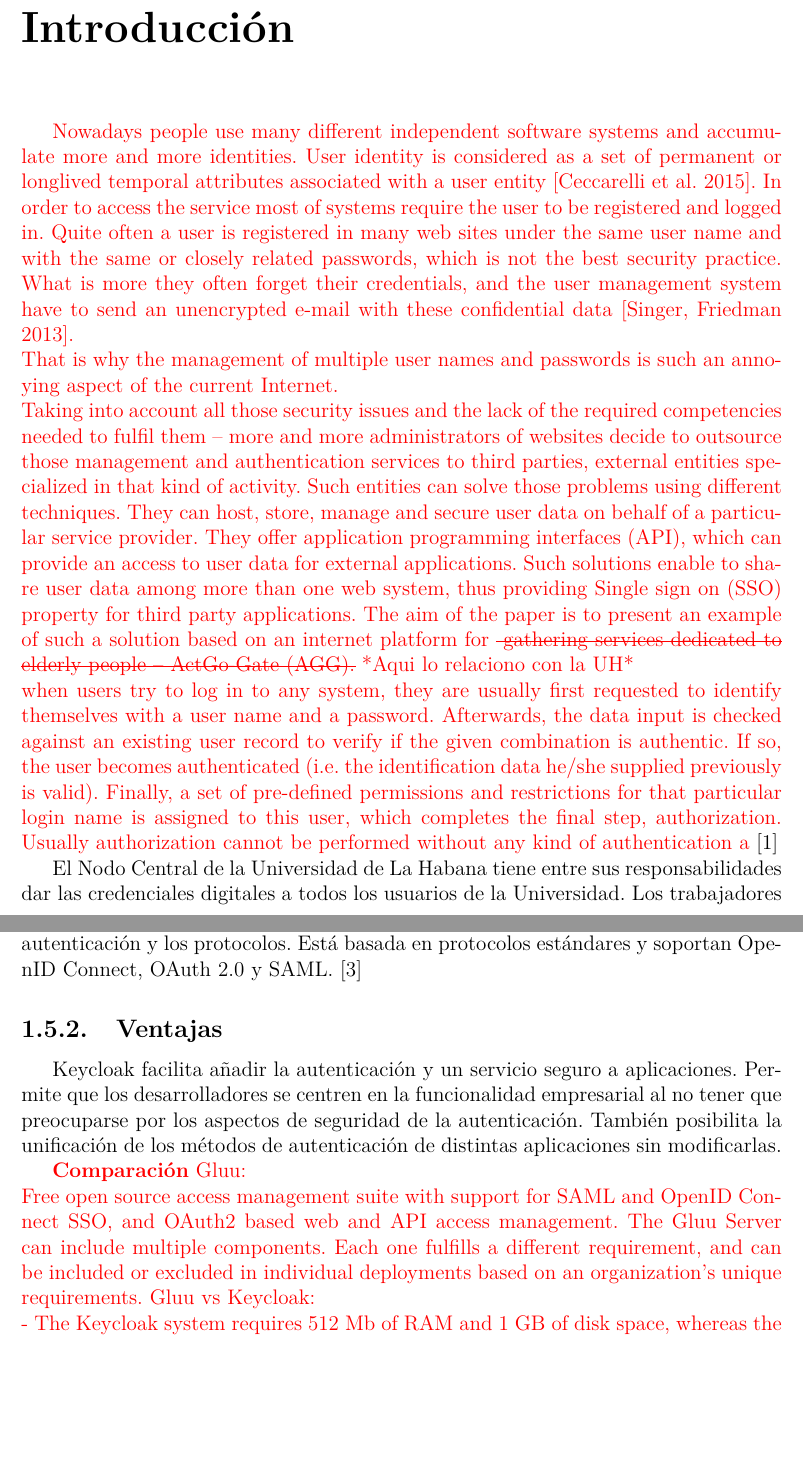
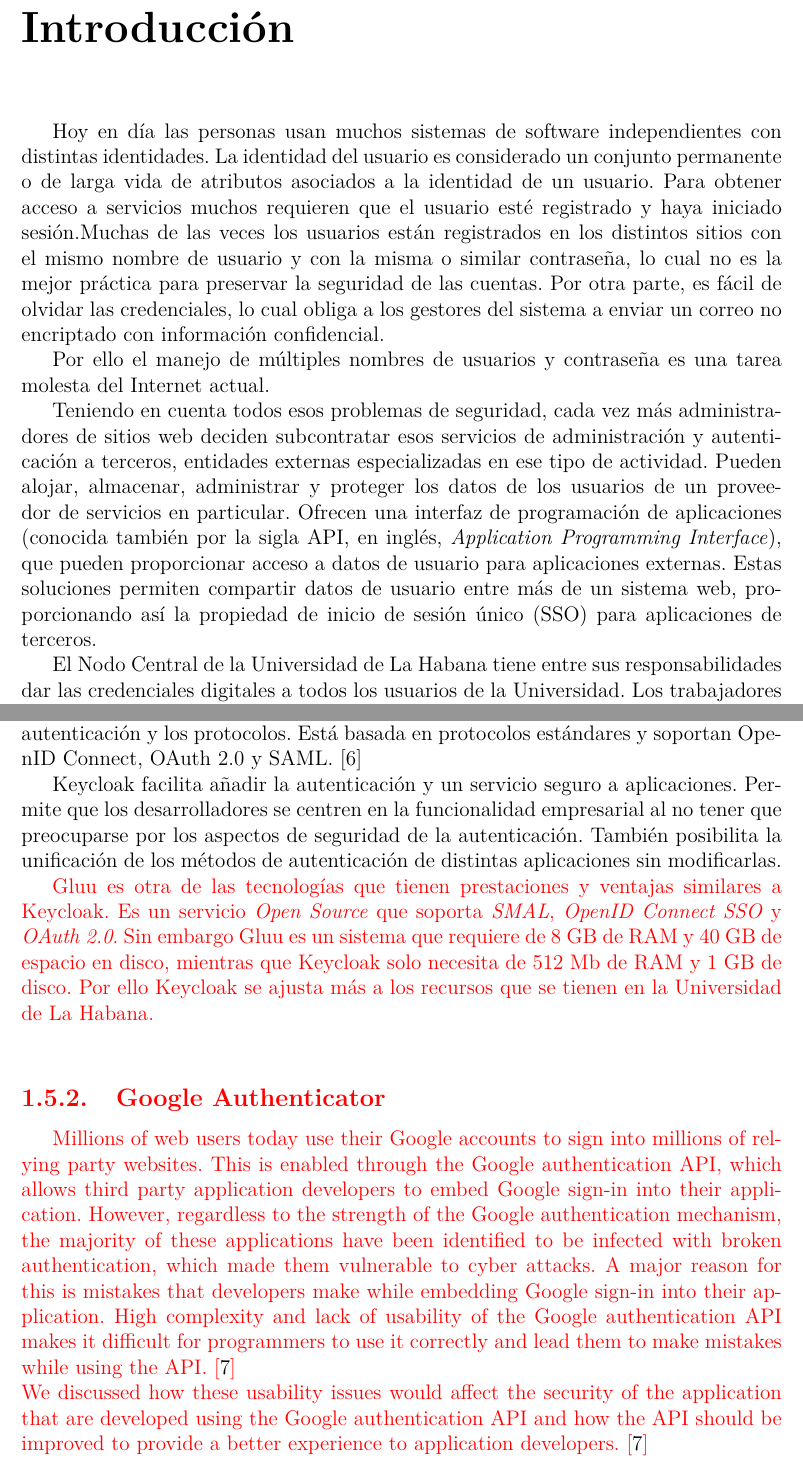
Before and after one commit to nala7/central_authentication_system, a LaTeX thesis (document/Thesis.tex, which reads document/Bibliography.bib, document/MainMatter/Background.tex, document/MainMatter/Introduction.tex): two parts of pages 10 and 16 of 22 before the commit and two parts of pages 10 and 16 of 21 after it, joined at a grey line, cut so that both start at the same text, the shorter picture padded with empty space. Compiled offline with pdfLaTeX.

Commit message:
initial version of the state of art

```diff
--- a/document/Bibliography.bib
+++ b/document/Bibliography.bib
@@ -24,0 +48 @@
+	title={An empirical usability analysis of the google authentication api},
--- a/document/MainMatter/Background.tex
+++ b/document/MainMatter/Background.tex
@@ -78,10 +62,17 @@
 
 	Otra característica es que es una herramienta extensible porque permite la eliminación, adición y modificación de las bases de datos de usuarios, los métodos de autenticación y los protocolos. Está basada en protocolos estándares y soportan OpenID Connect, OAuth 2.0 y SAML. [\cite{KeycloakDoc}]
 
-	\subsection{Ventajas}
 	Keycloak facilita añadir la autenticación y un servicio seguro a aplicaciones. Permite que los desarrolladores se centren en la funcionalidad empresarial al no tener que preocuparse por los aspectos de seguridad de la autenticación. También posibilita la unificación de los métodos de autenticación de distintas aplicaciones sin modificarlas.
 
-	\textcolor{red}{\textbf{Comparación}}
-	\textcolor{red}{Gluu: \\ Free open source access management suite with support for SAML and OpenID Connect SSO, and OAuth2 based web and API access management. The Gluu Server can include multiple components. Each one fulfills a different requirement, and can be included or excluded in individual deployments based on an organization’s unique requirements.}
-	\textcolor{red}{Gluu vs Keycloak: \\
-		- The Keycloak system requires 512 Mb of RAM and 1 GB of disk space, whereas the Gluu system requires 8 GB of RAM and 40 GB of disk space. \\ - Gluu is less flexible to extend} [\cite{vassallo2017continuous}]
+%	\textcolor{red}{\textbf{Comparación}}
+%	\textcolor{red}{Gluu: \\ Free open source access management suite with support for SAML and OpenID Connect SSO, and OAuth2 based web and API access management. The Gluu Server can include multiple components. Each one fulfills a different requirement, and can be included or excluded in individual deployments based on an organization’s unique requirements.}
+%	\textcolor{red}{Gluu vs Keycloak: \\
+%		- The Keycloak system requires 512 Mb of RAM and 1 GB of disk space, whereas the Gluu system requires 8 GB of RAM and 40 GB of disk space. \\ - Gluu is less flexible to extend} [\cite{vassallo2017continuous}]
+
+	\textcolor{red}{Gluu es otra de las tecnologías que tienen prestaciones y ventajas similares a Keycloak. Es un servicio \textit{Open Source} que soporta \textit{SMAL}, \textit{OpenID Connect SSO} y \textit{OAuth 2.0}. Sin embargo Gluu es un sistema que requiere de 8 GB de RAM y 40 GB de espacio en disco, mientras que Keycloak solo necesita de 512 Mb de RAM y 1 GB de disco. Por ello Keycloak se ajusta más a los recursos que se tienen en la Universidad de La Habana.}
+
+	\textcolor{red}{
+	\subsection{Google Authenticator}
+	Millions of web users today use their Google accounts to sign into millions of relying party websites. This is enabled through the Google authentication API, which allows third party application developers to embed Google sign-in into their application. However, regardless to the strength of the Google authentication mechanism, the majority of these applications have been identified to be infected with broken authentication, which made them vulnerable to cyber attacks. A major reason for this is mistakes that developers make while embedding Google sign-in into their application. High complexity and lack of usability of the Google authentication API makes it difficult for programmers to use it correctly and lead them to make mistakes while using the API. [\cite{wijayarathna2019empirical}]
+	\\
+	We discussed how these usability issues would affect the security of the application that are developed using the Google authentication API and how the API should be improved to provide a better experience to application developers. [\cite{wijayarathna2019empirical}]}
--- a/document/MainMatter/Introduction.tex
+++ b/document/MainMatter/Introduction.tex
@@ -1,32 +1,31 @@
 \chapter*{Introducción}\label{chapter:introduction}
 \addcontentsline{toc}{chapter}{Introducción}
-\textcolor{red}{Nowadays people use many different independent software systems and accumulate
-	more and more identities. User identity is considered as a set of permanent or longlived temporal attributes associated with a user entity [Ceccarelli et al. 2015]. In order
-	to access the service most of systems require the user to be registered and logged
-	in. Quite often a user is registered in many web sites under the same user name and
-	with the same or closely related passwords, which is not the best security practice.
-	What is more they often forget their credentials, and the user management system
-	have to send an unencrypted e-mail with these confidential data [Singer, Friedman
-	2013]. \\
-	That is why the management of multiple user names and passwords is such an
-	annoying aspect of the current Internet.\\
-	Taking into account all those security issues and the lack of the required
-	competencies needed to fulfil them – more and more administrators of websites
-	decide to outsource those management and authentication services to third parties,
-	external entities specialized in that kind of activity. Such entities can solve those
-	problems using different techniques. They can host, store, manage and secure user data on behalf of a particular service provider. They offer application programming
-	interfaces (API), which can provide an access to user data for external applications.
-	Such solutions enable to share user data among more than one web system, thus
-	providing Single sign on (SSO) property for third party applications. The aim of the
-	paper is to present an example of such a solution based on an internet platform for
-	\sout{ gathering services dedicated to elderly people – ActGo-Gate (AGG).} *Aqui lo relaciono con la UH* \\
-	when users try to log in to any system, they are usually first
-	requested to identify themselves with a user name and a password. Afterwards, the
-	data input is checked against an existing user record to verify if the given combination
-	is authentic. If so, the user becomes authenticated (i.e. the identification data he/she
-	supplied previously is valid). Finally, a set of pre-defined permissions and restrictions
-	for that particular login name is assigned to this user, which completes the final step,
-	authorization. Usually authorization cannot be performed without any kind of authentication a} [\cite{kutera2016single}]
+
+Hoy en día las personas usan muchos sistemas de software independientes con distintas identidades. La identidad del usuario es considerado un conjunto permanente o de larga vida de atributos asociados a la identidad de un usuario. Para obtener acceso a servicios muchos requieren que el usuario esté registrado y haya iniciado sesión.Muchas de las veces los usuarios están registrados en los distintos sitios con el mismo nombre de usuario y con la misma o similar contraseña, lo cual no es la mejor práctica para preservar la seguridad de las cuentas. Por otra parte, es fácil de olvidar las credenciales, lo cual obliga a los gestores del sistema a enviar un correo no encriptado con información confidencial.
+
+Por ello el manejo de múltiples nombres de usuarios y contraseña es una tarea molesta del Internet actual.
+
+Teniendo en cuenta todos esos problemas de seguridad, cada vez más administradores de sitios web deciden subcontratar esos servicios de administración y autenticación a terceros, entidades externas especializadas en ese tipo de actividad. Pueden alojar, almacenar, administrar y proteger los datos de los usuarios de un proveedor de servicios en particular. Ofrecen una interfaz de programación de aplicaciones (conocida también por la sigla API, en inglés, \textit{Application Programming Interface}), que pueden proporcionar acceso a datos de usuario para aplicaciones externas. Estas soluciones permiten compartir datos de usuario entre más de un sistema web, proporcionando así la propiedad de inicio de sesión único (SSO) para aplicaciones de terceros.
+
+
+%\textcolor{red}{
+%	Taking into account all those security issues and the lack of the required
+%	competencies needed to fulfil them – more and more administrators of websites
+%	decide to outsource those management and authentication services to third parties,
+%	external entities specialized in that kind of activity. Such entities can solve those
+%	problems using different techniques. They can host, store, manage and secure user data on behalf of a particular service provider. They offer application programming
+%	interfaces (API), which can provide an access to user data for external applications.
+%	Such solutions enable to share user data among more than one web system, thus
+%	providing Single sign on (SSO) property for third party applications. The aim of the
+%	paper is to present an example of such a solution based on an internet platform for
+%	\sout{ gathering services dedicated to elderly people – ActGo-Gate (AGG).} *Aqui lo relaciono con la UH* \\
+%	when users try to log in to any system, they are usually first
+%	requested to identify themselves with a user name and a password. Afterwards, the
+%	data input is checked against an existing user record to verify if the given combination
+%	is authentic. If so, the user becomes authenticated (i.e. the identification data he/she
+%	supplied previously is valid). Finally, a set of pre-defined permissions and restrictions
+%	for that particular login name is assigned to this user, which completes the final step,
+%	authorization. Usually authorization cannot be performed without any kind of authentication a} [\cite{kutera2016single}]
 
 El Nodo Central de la Universidad de La Habana tiene entre sus responsabilidades dar las credenciales digitales a todos los usuarios de la Universidad. Los trabajadores y estudiantes de la institución registran sus datos personales en las bases de datos de recursos humanos y secretaria docente respectivamente. Esa información es utilizada más adelante para que los usuarios puedan autenticarse en los distintos servicios de la institución, respaldado por sus sistemas de origen.
 
```
Also changed, not shown: document/FrontMatter/Abstract.tex (+2 -0 lines), document/Thesis.tex (+1 -0 lines), document/uhthesis.cls (+1 -1 lines), document/Thesis.bbl, document/Thesis.pdf, document/Bibliography.bib (37 more changed lines), document/MainMatter/Background.tex (52 more changed lines), document/MainMatter/Introduction.tex (2 more changed lines), 15 other files.
